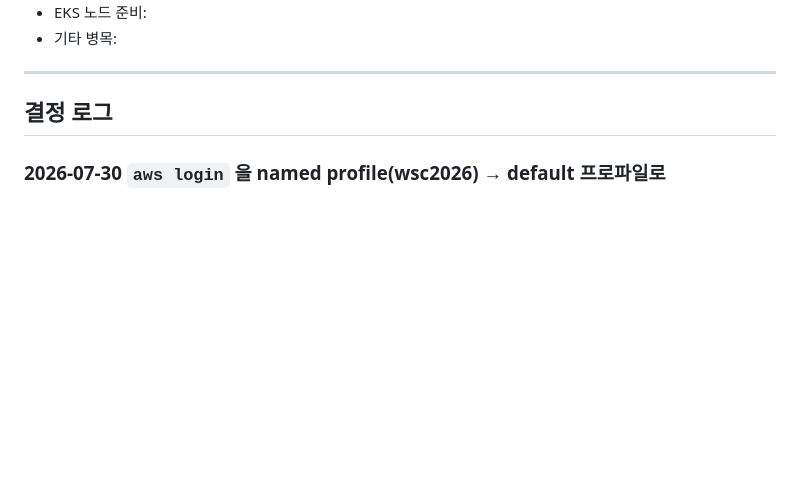
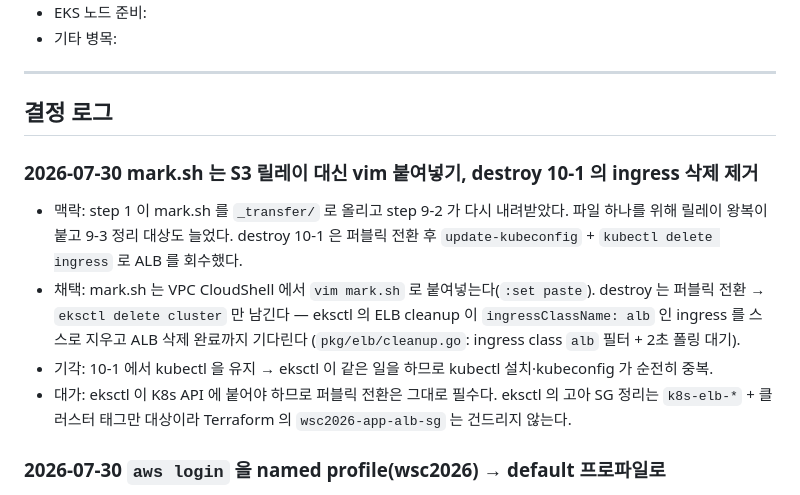
Before and after one commit to ishs-cloud-computing/skills-2026, a Markdown page: set-03/task-1/NOTES.md, the part around the change. Drawn GitHub-style; blank space fills up the shorter version.

```diff
--- a/set-03/task-1/NOTES.md
+++ b/set-03/task-1/NOTES.md
@@ -104,6 +104,18 @@
 ---
 ## 결정 로그
 <!-- append만. 위 섹션과 달리 절대 수정하지 않는다. 최신이 위로 오게 쌓는다. -->
+
+### 2026-07-30 mark.sh 는 S3 릴레이 대신 vim 붙여넣기, destroy 10-1 의 ingress 삭제 제거
+- 맥락: step 1 이 mark.sh 를 `_transfer/` 로 올리고 step 9-2 가 다시 내려받았다. 파일 하나를
+  위해 릴레이 왕복이 붙고 9-3 정리 대상도 늘었다. destroy 10-1 은 퍼블릭 전환 후
+  `update-kubeconfig` + `kubectl delete ingress` 로 ALB 를 회수했다.
+- 채택: mark.sh 는 VPC CloudShell 에서 `vim mark.sh` 로 붙여넣는다(`:set paste`). destroy 는
+  퍼블릭 전환 → `eksctl delete cluster` 만 남긴다 — eksctl 의 ELB cleanup 이
+  `ingressClassName: alb` 인 ingress 를 스스로 지우고 ALB 삭제 완료까지 기다린다
+  (`pkg/elb/cleanup.go`: ingress class `alb` 필터 + 2초 폴링 대기).
+- 기각: 10-1 에서 kubectl 을 유지 → eksctl 이 같은 일을 하므로 kubectl 설치·kubeconfig 가 순전히 중복.
+- 대가: eksctl 이 K8s API 에 붙어야 하므로 퍼블릭 전환은 그대로 필수다. eksctl 의 고아 SG 정리는
+  `k8s-elb-*` + 클러스터 태그만 대상이라 Terraform 의 `wsc2026-app-alb-sg` 는 건드리지 않는다.
 
 ### 2026-07-30 `aws login` 을 named profile(wsc2026) → default 프로파일로
 - 맥락: 지급 계정의 root 가 이미 유일한 신원인데(2026-07-29 항목) 런북은 `--profile wsc2026` 로
```
Also changed, not shown: set-03/task-1/README.linux.md (+2 -2 lines), set-03/task-1/README.md (+7 -9 lines).
